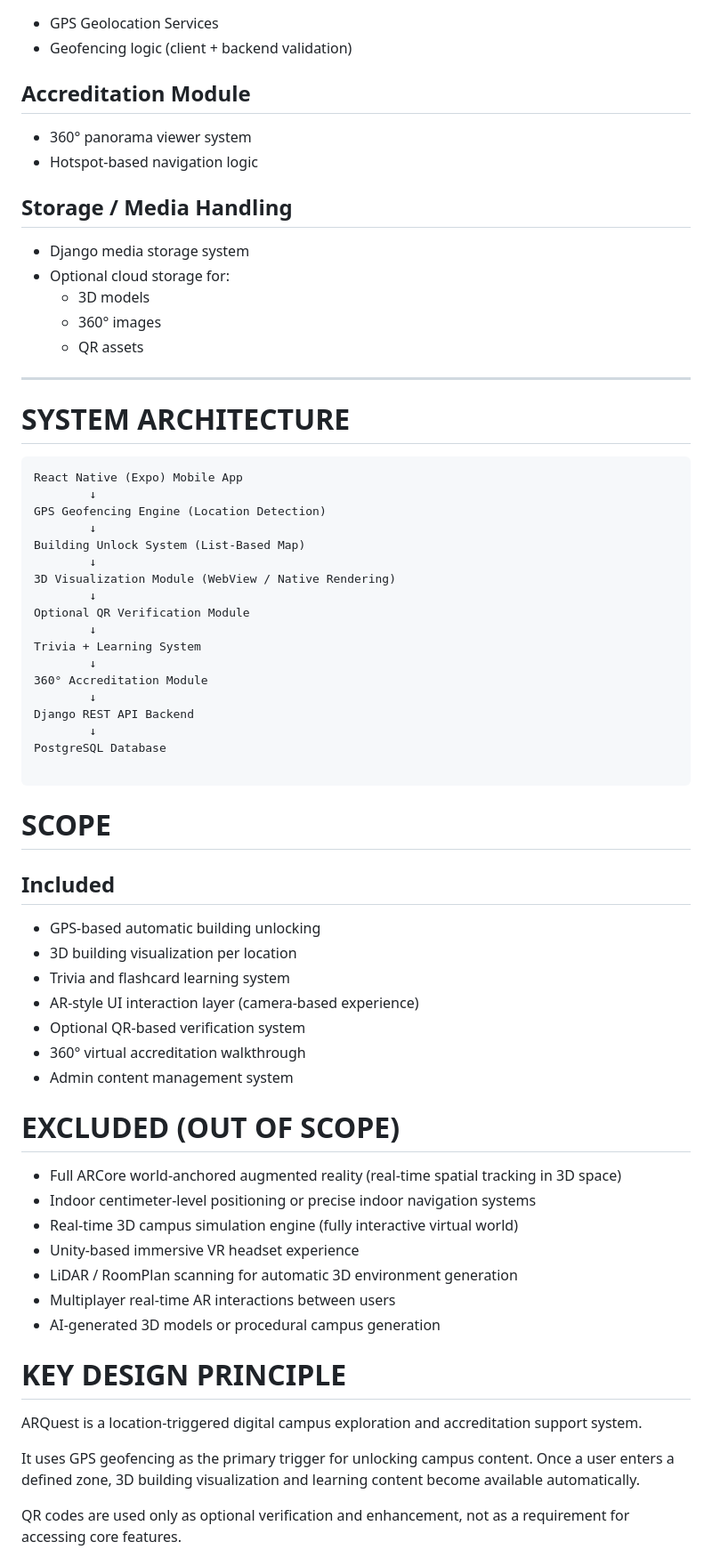
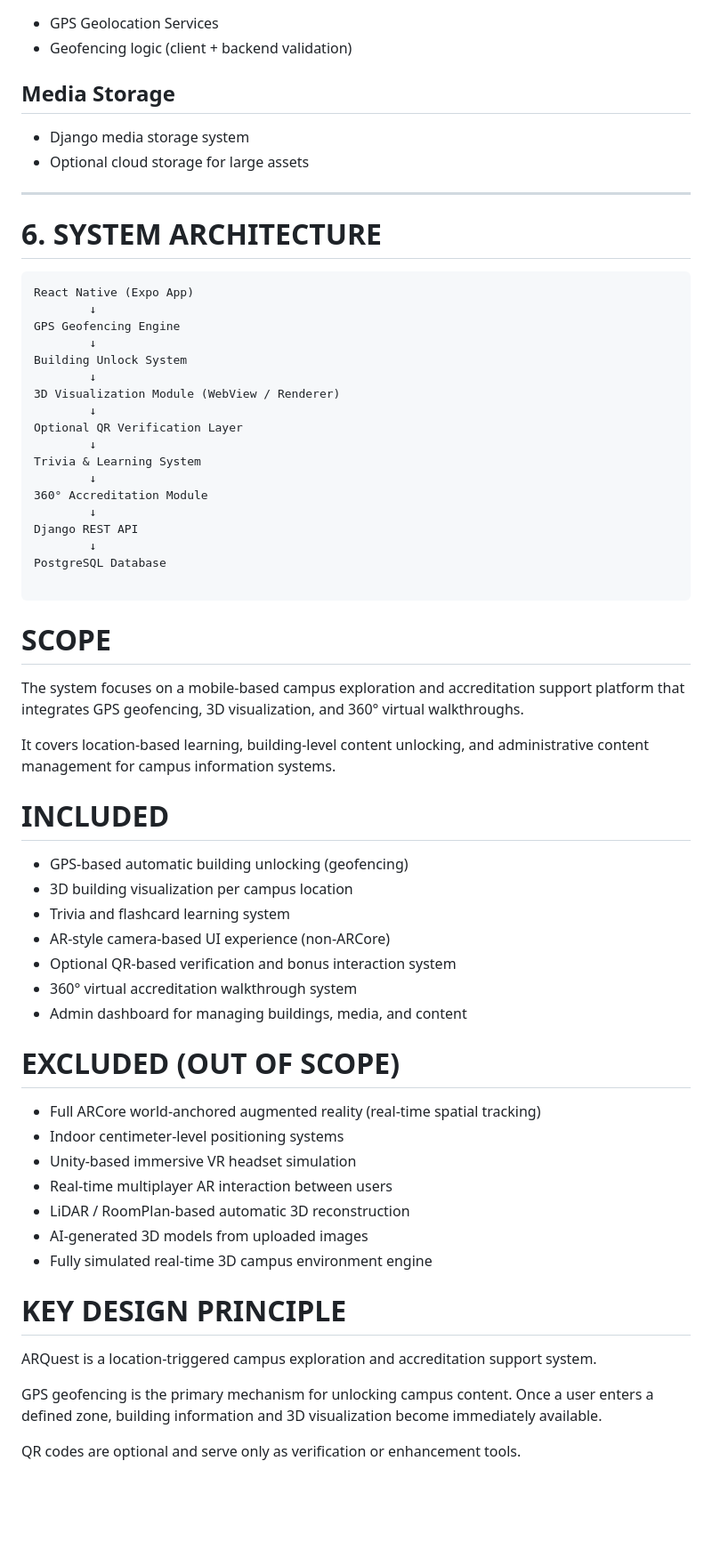
Before and after one commit to Cipher-Syntax/ARQuest, a Markdown page: README.md, the part around one of its changes. Shown at 89% size. GitHub-like rendering; blank space fills up the shorter version.

````diff
--- a/README.md
+++ b/README.md
@@ -192,37 +203,30 @@ Buildings transition from locked to unlocked based on GPS detection.
 - GPS Geolocation Services
 - Geofencing logic (client + backend validation)
 
-## Accreditation Module
-- 360° panorama viewer system
-- Hotspot-based navigation logic
-
-## Storage / Media Handling
+## Media Storage
 - Django media storage system
-- Optional cloud storage for:
-  - 3D models
-  - 360° images
-  - QR assets
+- Optional cloud storage for large assets
 
 ---
 
-# SYSTEM ARCHITECTURE
+# 6. SYSTEM ARCHITECTURE
 
 ```text
-React Native (Expo) Mobile App
+React Native (Expo App)
         ↓
-GPS Geofencing Engine (Location Detection)
+GPS Geofencing Engine
         ↓
-Building Unlock System (List-Based Map)
+Building Unlock System
         ↓
-3D Visualization Module (WebView / Native Rendering)
+3D Visualization Module (WebView / Renderer)
         ↓
-Optional QR Verification Module
+Optional QR Verification Layer
         ↓
-Trivia + Learning System
+Trivia & Learning System
         ↓
 360° Accreditation Module
         ↓
-Django REST API Backend
+Django REST API
         ↓
 PostgreSQL Database
 
@@ -230,30 +234,35 @@ PostgreSQL Database
 
 # SCOPE
 
-## Included
-- GPS-based automatic building unlocking
-- 3D building visualization per location
+The system focuses on a mobile-based campus exploration and accreditation support platform that integrates GPS geofencing, 3D visualization, and 360° virtual walkthroughs.
+
+It covers location-based learning, building-level content unlocking, and administrative content management for campus information systems.
+
+# INCLUDED
+
+- GPS-based automatic building unlocking (geofencing)
+- 3D building visualization per campus location
 - Trivia and flashcard learning system
-- AR-style UI interaction layer (camera-based experience)
-- Optional QR-based verification system
-- 360° virtual accreditation walkthrough
-- Admin content management system
+- AR-style camera-based UI experience (non-ARCore)
+- Optional QR-based verification and bonus interaction system
+- 360° virtual accreditation walkthrough system
+- Admin dashboard for managing buildings, media, and content
 
 # EXCLUDED (OUT OF SCOPE)
 
-- Full ARCore world-anchored augmented reality (real-time spatial tracking in 3D space)
-- Indoor centimeter-level positioning or precise indoor navigation systems
-- Real-time 3D campus simulation engine (fully interactive virtual world)
-- Unity-based immersive VR headset experience
-- LiDAR / RoomPlan scanning for automatic 3D environment generation
-- Multiplayer real-time AR interactions between users
-- AI-generated 3D models or procedural campus generation
+- Full ARCore world-anchored augmented reality (real-time spatial tracking)
+- Indoor centimeter-level positioning systems
+- Unity-based immersive VR headset simulation
+- Real-time multiplayer AR interaction between users
+- LiDAR / RoomPlan-based automatic 3D reconstruction
+- AI-generated 3D models from uploaded images
+- Fully simulated real-time 3D campus environment engine
 
 # KEY DESIGN PRINCIPLE
 
-ARQuest is a location-triggered digital campus exploration and accreditation support system.
+ARQuest is a location-triggered campus exploration and accreditation support system.
 
-It uses GPS geofencing as the primary trigger for unlocking campus content. Once a user enters a defined zone, 3D building visualization and learning content become available automatically.
+GPS geofencing is the primary mechanism for unlocking campus content. Once a user enters a defined zone, building information and 3D visualization become immediately available.
 
-QR codes are used only as optional verification and enhancement, not as a requirement for accessing core features.
+QR codes are optional and serve only as verification or enhancement tools.
 
````
Also changed, not shown: other parts of README.md (+100 -88 lines).
